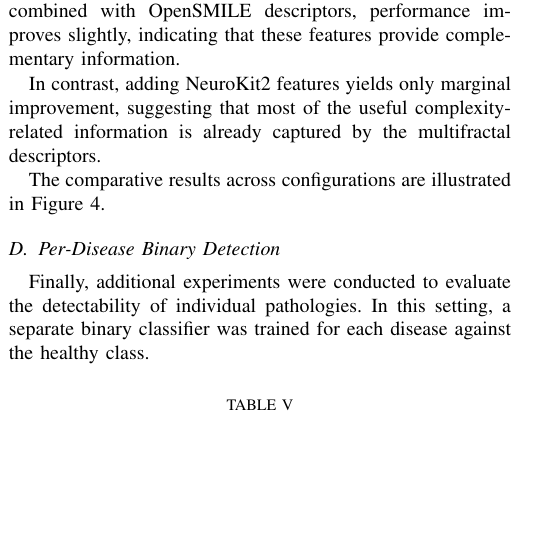
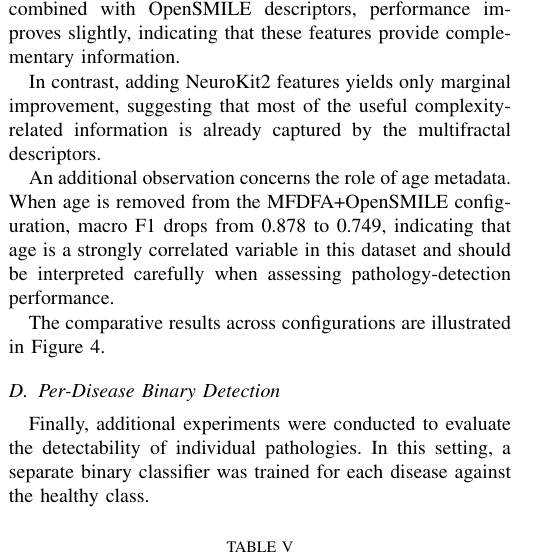
Before and after one commit to mNandhu/multifractal-speech-analysis, a LaTeX paper (research_paper/paper.tex): part of one column of page 4 of 5, cut so that both start at the same text, the shorter picture padded with empty space. Compiled offline with pdfLaTeX; a missing font is replaced by an installed copy or a similar font; a LaTeX package or settings file that is missing is left out.

Commit message:
Update Figures ; Add "Age Impact" para back

```diff
--- a/research_paper/paper.tex
+++ b/research_paper/paper.tex
@@ -291,6 +291,8 @@ The results reveal several interesting observations. First, multifractal feature
 
 In contrast, adding NeuroKit2 features yields only marginal improvement, suggesting that most of the useful complexity-related information is already captured by the multifractal descriptors.
 
+An additional observation concerns the role of age metadata. When age is removed from the MFDFA+OpenSMILE configuration, macro F1 drops from 0.878 to 0.749, indicating that age is a strongly correlated variable in this dataset and should be interpreted carefully when assessing pathology-detection performance.
+
 The comparative results across configurations are illustrated in Figure~\ref{fig:ablation_results}.
 
 \begin{figure*}[htbp]
```
Also changed, not shown: research_paper/figures/binary_confusion_models.png, research_paper/figures/data_pipeline.png, research_paper/paper.pdf.
